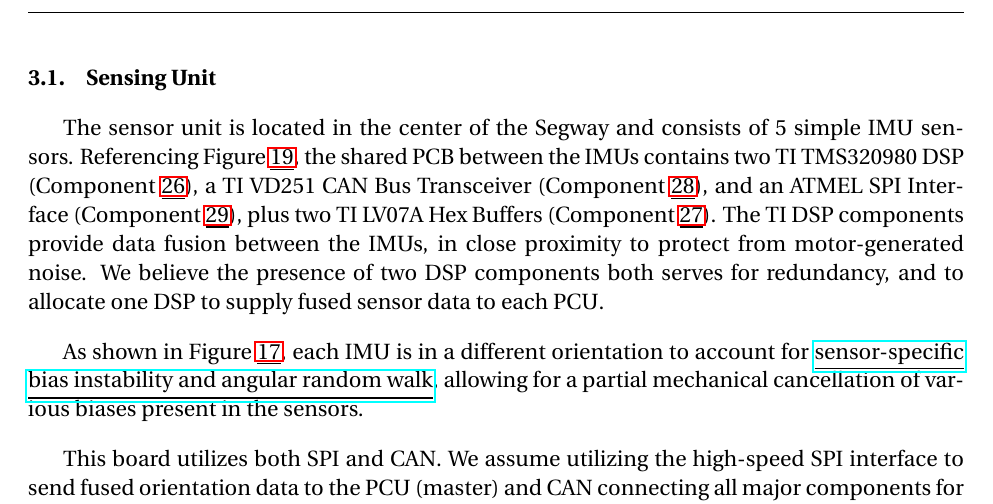
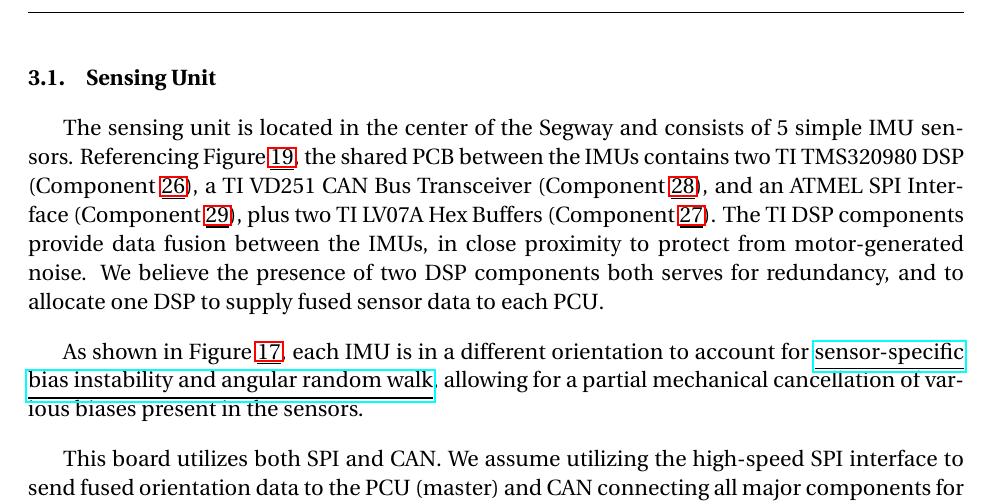
Before and after one commit to msoe-vex/2021-Online-Challenges, a LaTeX document (ti-electronics-challenge/main.tex): part of page 8 of 23, cut so that both start at the same text. Compiled offline with pdfLaTeX.

Commit message:
Fixed verbiage in sensing section

```diff
--- a/ti-electronics-challenge/main.tex
+++ b/ti-electronics-challenge/main.tex
@@ -121,7 +121,7 @@ Focusing on two of the most important components:
 \end{itemize}
 
 \subsection{Sensing Unit}
-The sensor unit is located in the center of the Segway and consists of 5 simple IMU sensors. Referencing Figure \underline{\ref{fig:segwayGyroCubeBottom.jpg}}, the shared PCB between the IMUs contains two TI TMS320980 DSP (Component \underline{\ref{Component26}}), a TI VD251 CAN Bus Transceiver (Component \underline{\ref{Component28}}), and an ATMEL SPI Interface (Component \underline{\ref{Component29}}), plus two TI LV07A Hex Buffers (Component \underline{\ref{Component27}}). The TI DSP components provide data fusion between the IMUs, in close proximity to protect from motor-generated noise. We believe the presence of two DSP components both serves for redundancy, and to allocate one DSP to supply fused sensor data to each PCU.
+The sensing unit is located in the center of the Segway and consists of 5 simple IMU sensors. Referencing Figure \underline{\ref{fig:segwayGyroCubeBottom.jpg}}, the shared PCB between the IMUs contains two TI TMS320980 DSP (Component \underline{\ref{Component26}}), a TI VD251 CAN Bus Transceiver (Component \underline{\ref{Component28}}), and an ATMEL SPI Interface (Component \underline{\ref{Component29}}), plus two TI LV07A Hex Buffers (Component \underline{\ref{Component27}}). The TI DSP components provide data fusion between the IMUs, in close proximity to protect from motor-generated noise. We believe the presence of two DSP components both serves for redundancy, and to allocate one DSP to supply fused sensor data to each PCU.
 
 As shown in Figure \underline{\ref{fig:segwayGyroCubeTop.jpg}}, each IMU is in a different orientation to account for \href{https://base.xsens.com/hc/en-us/articles/209611089-Understanding-Sensor-Bias-offset-}{\underline{sensor-specific} \underline{bias instability and angular random walk}}, allowing for a partial mechanical cancellation of various biases present in the sensors.
 
```
